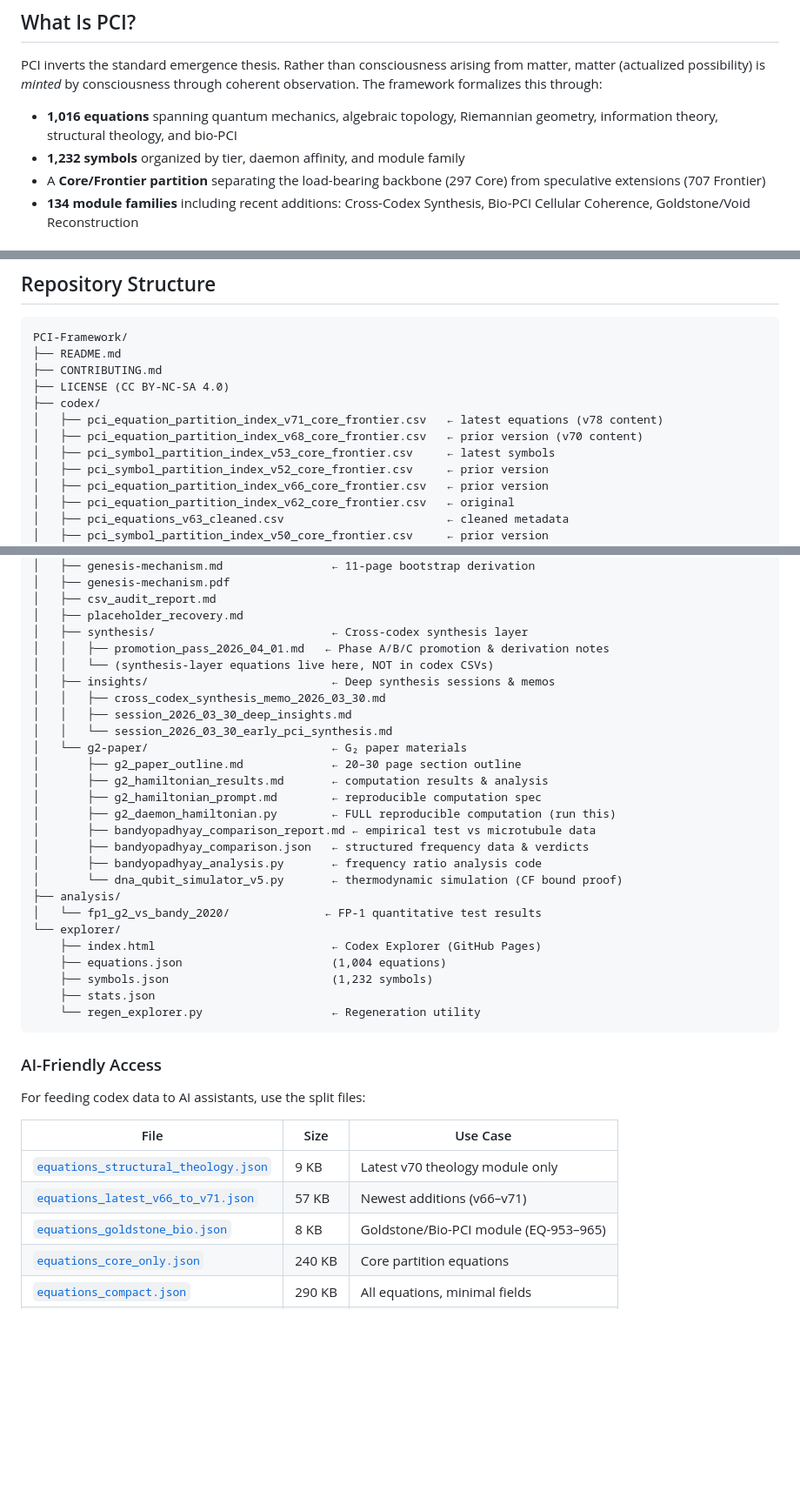
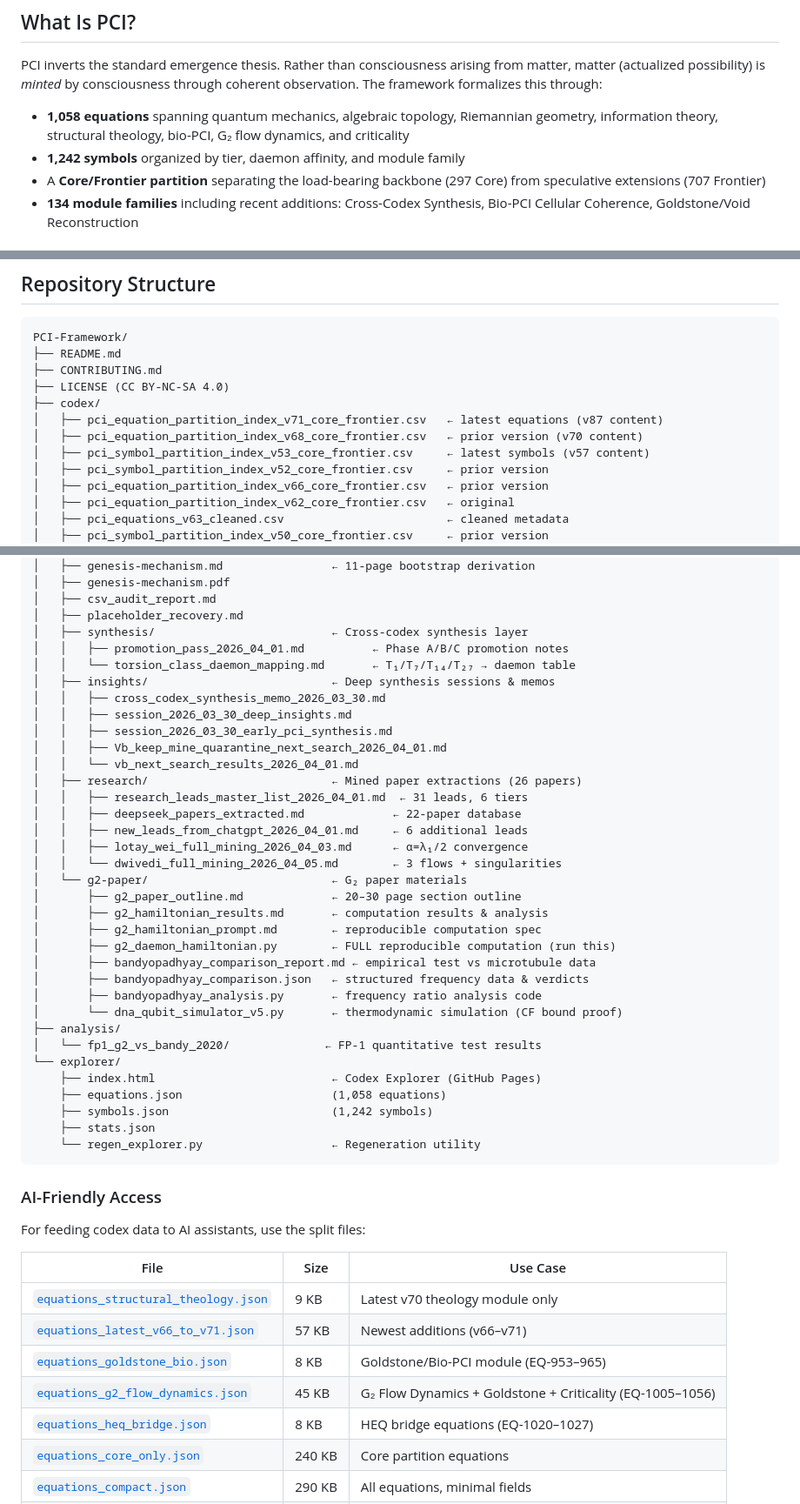
Before and after one commit to MartinLGraise/PCI-Framework, a Markdown page: README.md, 3 parts joined by grey strips. Shown at 87% size. Rendered like a GitHub page; blank space fills up the shorter version.

````diff
--- a/README.md
+++ b/README.md
@@ -22,8 +22,8 @@
 
 PCI inverts the standard emergence thesis. Rather than consciousness arising from matter, matter (actualized possibility) is *minted* by consciousness through coherent observation. The framework formalizes this through:
 
-- **1,016 equations** spanning quantum mechanics, algebraic topology, Riemannian geometry, information theory, structural theology, and bio-PCI
-- **1,232 symbols** organized by tier, daemon affinity, and module family
+- **1,058 equations** spanning quantum mechanics, algebraic topology, Riemannian geometry, information theory, structural theology, bio-PCI, G₂ flow dynamics, and criticality
+- **1,242 symbols** organized by tier, daemon affinity, and module family
 - A **Core/Frontier partition** separating the load-bearing backbone (297 Core) from speculative extensions (707 Frontier)
 - **134 module families** including recent additions: Cross-Codex Synthesis, Bio-PCI Cellular Coherence, Goldstone/Void Reconstruction
 
@@ -183,9 +192,9 @@ PCI-Framework/
 ├── CONTRIBUTING.md
 ├── LICENSE (CC BY-NC-SA 4.0)
 ├── codex/
-│   ├── pci_equation_partition_index_v71_core_frontier.csv   ← latest equations (v78 content)
+│   ├── pci_equation_partition_index_v71_core_frontier.csv   ← latest equations (v87 content)
 │   ├── pci_equation_partition_index_v68_core_frontier.csv   ← prior version (v70 content)
-│   ├── pci_symbol_partition_index_v53_core_frontier.csv     ← latest symbols
+│   ├── pci_symbol_partition_index_v53_core_frontier.csv     ← latest symbols (v57 content)
 │   ├── pci_symbol_partition_index_v52_core_frontier.csv     ← prior version
 │   ├── pci_equation_partition_index_v66_core_frontier.csv   ← prior version
 │   ├── pci_equation_partition_index_v62_core_frontier.csv   ← original
@@ -206,12 +215,20 @@ PCI-Framework/
 │   ├── csv_audit_report.md
 │   ├── placeholder_recovery.md
 │   ├── synthesis/                          ← Cross-codex synthesis layer
-│   │   ├── promotion_pass_2026_04_01.md   ← Phase A/B/C promotion & derivation notes
-│   │   └── (synthesis-layer equations live here, NOT in codex CSVs)
+│   │   ├── promotion_pass_2026_04_01.md          ← Phase A/B/C promotion notes
+│   │   └── torsion_class_daemon_mapping.md       ← T₁/T₇/T₁₄/T₂₇ → daemon table
 │   ├── insights/                           ← Deep synthesis sessions & memos
 │   │   ├── cross_codex_synthesis_memo_2026_03_30.md
 │   │   ├── session_2026_03_30_deep_insights.md
-│   │   └── session_2026_03_30_early_pci_synthesis.md
+│   │   ├── session_2026_03_30_early_pci_synthesis.md
+│   │   ├── Vb_keep_mine_quarantine_next_search_2026_04_01.md
+│   │   └── vb_next_search_results_2026_04_01.md
+│   ├── research/                           ← Mined paper extractions (26 papers)
+│   │   ├── research_leads_master_list_2026_04_01.md  ← 31 leads, 6 tiers
+│   │   ├── deepseek_papers_extracted.md             ← 22-paper database
+│   │   ├── new_leads_from_chatgpt_2026_04_01.md     ← 6 additional leads
+│   │   ├── lotay_wei_full_mining_2026_04_03.md      ← α=λ₁/2 convergence
+│   │   └── dwivedi_full_mining_2026_04_05.md        ← 3 flows + singularities
 │   └── g2-paper/                           ← G₂ paper materials
 │       ├── g2_paper_outline.md             ← 20–30 page section outline
 │       ├── g2_hamiltonian_results.md       ← computation results & analysis
@@ -225,8 +242,8 @@ PCI-Framework/
 │   └── fp1_g2_vs_bandy_2020/              ← FP-1 quantitative test results
 └── explorer/
     ├── index.html                          ← Codex Explorer (GitHub Pages)
-    ├── equations.json                      (1,004 equations)
-    ├── symbols.json                        (1,232 symbols)
+    ├── equations.json                      (1,058 equations)
+    ├── symbols.json                        (1,242 symbols)
     ├── stats.json
     └── regen_explorer.py                   ← Regeneration utility
 ```
@@ -240,6 +257,8 @@ For feeding codex data to AI assistants, use the split files:
 | [`equations_structural_theology.json`](https://raw.githubusercontent.com/MartinLGraise/PCI-Framework/main/codex/splits/equations_structural_theology.json) | 9 KB | Latest v70 theology module only |
 | [`equations_latest_v66_to_v71.json`](https://raw.githubusercontent.com/MartinLGraise/PCI-Framework/main/codex/splits/equations_latest_v66_to_v71.json) | 57 KB | Newest additions (v66–v71) |
 | [`equations_goldstone_bio.json`](https://raw.githubusercontent.com/MartinLGraise/PCI-Framework/main/codex/splits/equations_goldstone_bio.json) | 8 KB | Goldstone/Bio-PCI module (EQ-953–965) |
+| [`equations_g2_flow_dynamics.json`](https://raw.githubusercontent.com/MartinLGraise/PCI-Framework/main/codex/splits/equations_g2_flow_dynamics.json) | 45 KB | G₂ Flow Dynamics + Goldstone + Criticality (EQ-1005–1056) |
+| [`equations_heq_bridge.json`](https://raw.githubusercontent.com/MartinLGraise/PCI-Framework/main/codex/splits/equations_heq_bridge.json) | 8 KB | HEQ bridge equations (EQ-1020–1027) |
 | [`equations_core_only.json`](https://raw.githubusercontent.com/MartinLGraise/PCI-Framework/main/codex/splits/equations_core_only.json) | 240 KB | Core partition equations |
 | [`equations_compact.json`](https://raw.githubusercontent.com/MartinLGraise/PCI-Framework/main/codex/splits/equations_compact.json) | 290 KB | All equations, minimal fields |
 | [`symbols_compact.json`](https://raw.githubusercontent.com/MartinLGraise/PCI-Framework/main/codex/splits/symbols_compact.json) | 269 KB | All symbols, minimal fields |
````
Also changed, not shown: other parts of README.md (+14 -5 lines).
